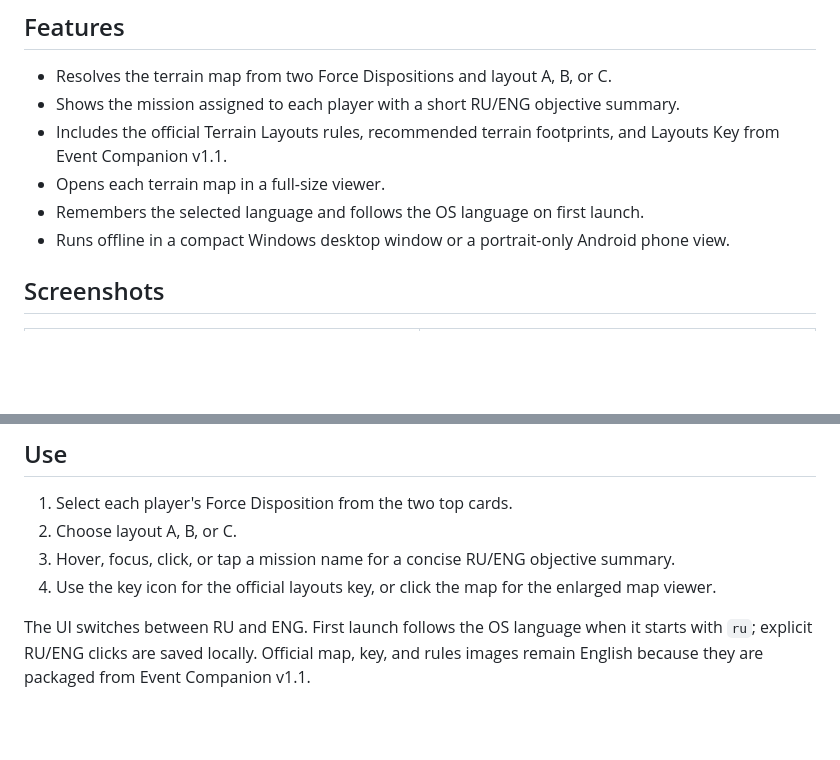
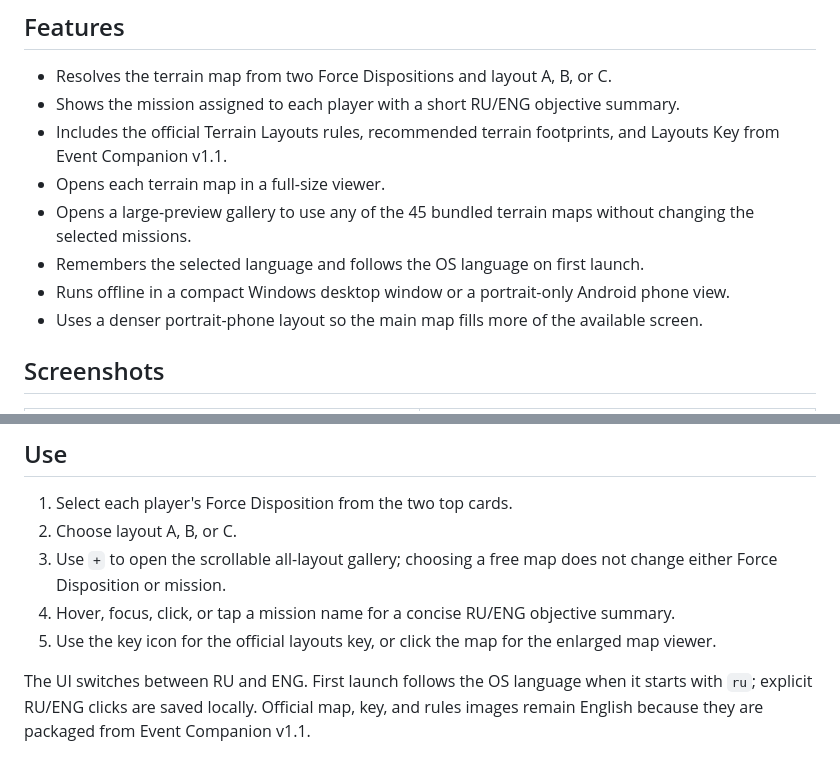
Before and after one commit to okami69/WH40K-Terrain-Layout, a Markdown page: README.md, 2 parts joined by grey strips. Rendered like a GitHub page; blank space fills up the shorter version.

Commit message:
docs: describe free layout selection refs #8

```diff
--- a/README.md
+++ b/README.md
@@ -12,8 +12,10 @@ Everything needed at the table is bundled with the application, so it works with
 - Shows the mission assigned to each player with a short RU/ENG objective summary.
 - Includes the official Terrain Layouts rules, recommended terrain footprints, and Layouts Key from Event Companion v1.1.
 - Opens each terrain map in a full-size viewer.
+- Opens a large-preview gallery to use any of the 45 bundled terrain maps without changing the selected missions.
 - Remembers the selected language and follows the OS language on first launch.
 - Runs offline in a compact Windows desktop window or a portrait-only Android phone view.
+- Uses a denser portrait-phone layout so the main map fills more of the available screen.
 
 ## Screenshots
 
@@ -35,8 +37,9 @@ The Windows x64 NSIS installer remains available from the [v0.2.2 release](https
 
 1. Select each player's Force Disposition from the two top cards.
 2. Choose layout A, B, or C.
-3. Hover, focus, click, or tap a mission name for a concise RU/ENG objective summary.
-4. Use the key icon for the official layouts key, or click the map for the enlarged map viewer.
+3. Use `+` to open the scrollable all-layout gallery; choosing a free map does not change either Force Disposition or mission.
+4. Hover, focus, click, or tap a mission name for a concise RU/ENG objective summary.
+5. Use the key icon for the official layouts key, or click the map for the enlarged map viewer.
 
 The UI switches between RU and ENG. First launch follows the OS language when it starts with `ru`; explicit RU/ENG clicks are saved locally. Official map, key, and rules images remain English because they are packaged from Event Companion v1.1.
 
```
